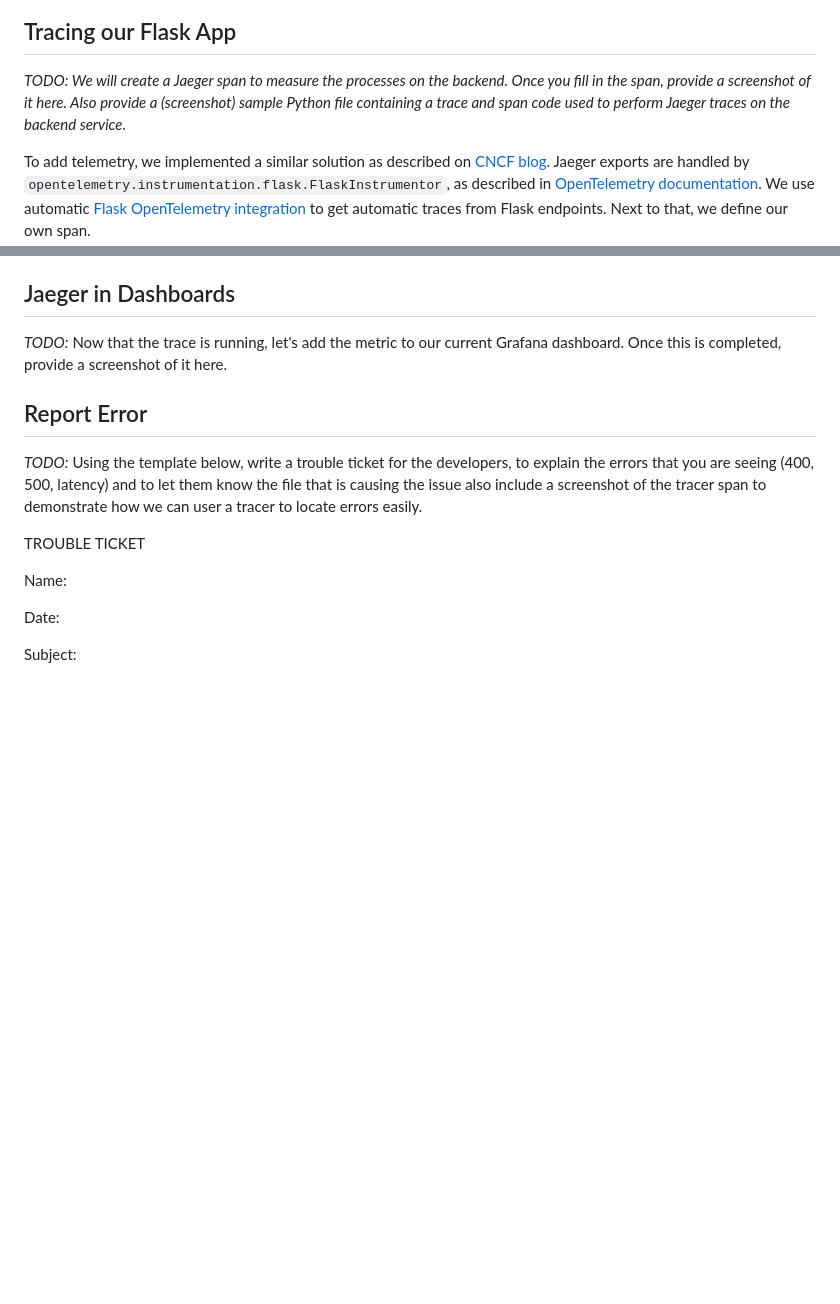
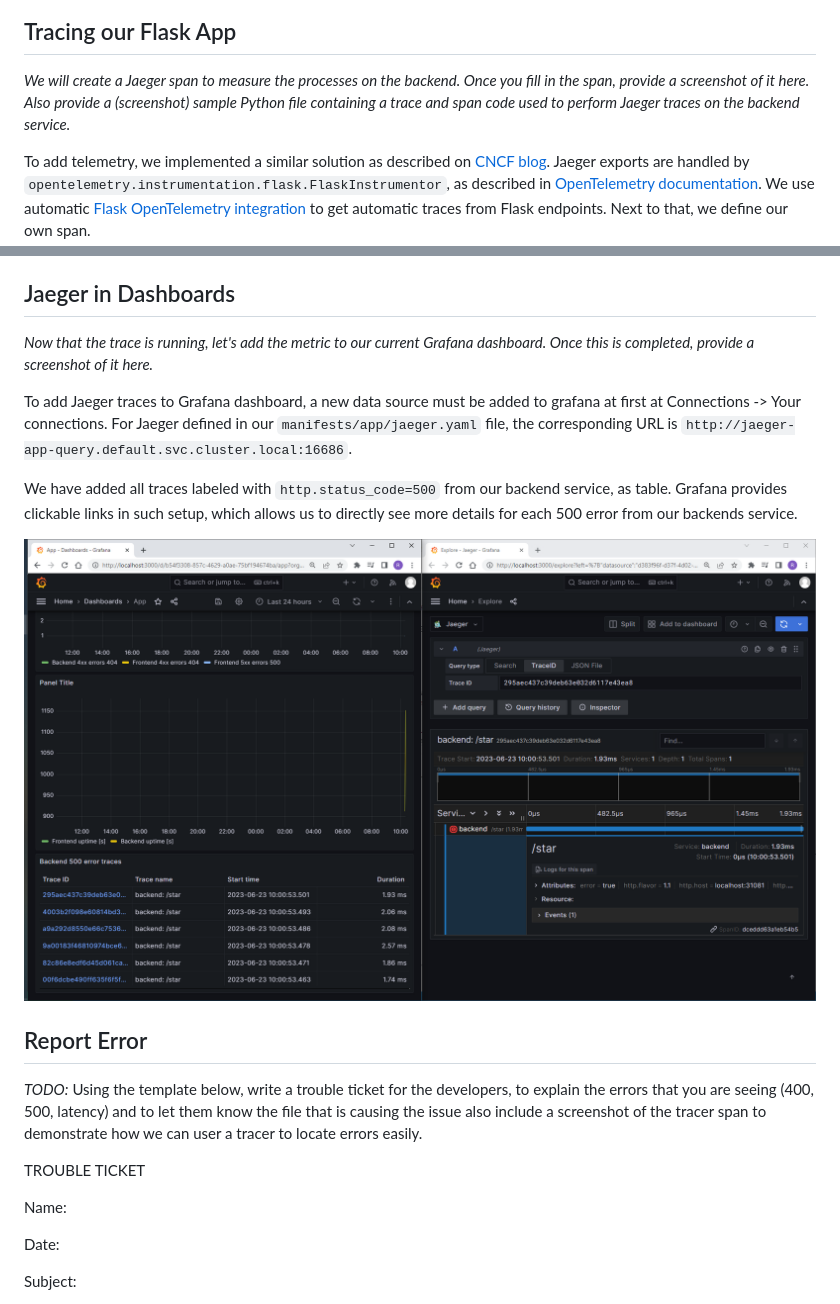
Before and after one commit to RadimCajzl/udacity-metrics-dashboard, a Markdown page: README.md, 2 parts joined by grey strips. GitHub-like rendering; pictures changed too: answer-img/jaeger-dashboard.png (added); blank space fills up the shorter version.

Commit message:
init solution: add Jaeger dashboard

```diff
--- a/README.md
+++ b/README.md
@@ -121,7 +121,7 @@ Exported dashboard code can be found in `grafana/app_dashboard.json`.
 ![App dashboard 24h](answer-img/app-dashboard-30min.png)
 
 ## Tracing our Flask App
-*TODO: We will create a Jaeger span to measure the processes on the backend. Once you fill in the span, provide a screenshot of it here. Also provide a (screenshot) sample Python file containing a trace and span code used to perform Jaeger traces on the backend service.*
+*We will create a Jaeger span to measure the processes on the backend. Once you fill in the span, provide a screenshot of it here. Also provide a (screenshot) sample Python file containing a trace and span code used to perform Jaeger traces on the backend service.*
 
 To add telemetry, we implemented a similar solution as described on [CNCF blog](https://www.cncf.io/blog/2022/04/22/).
 Jaeger exports are handled by `opentelemetry.instrumentation.flask.FlaskInstrumentor`, as described in
@@ -137,7 +137,16 @@ Next to that, we define our own span.
 
 
 ## Jaeger in Dashboards
-*TODO:* Now that the trace is running, let's add the metric to our current Grafana dashboard. Once this is completed, provide a screenshot of it here.
+*Now that the trace is running, let's add the metric to our current Grafana dashboard. Once this is completed, provide a screenshot of it here.*
+
+To add Jaeger traces to Grafana dashboard, a new data source must be added to grafana at first at Connections -> Your connections.
+For Jaeger defined in our `manifests/app/jaeger.yaml` file, the corresponding URL is `http://jaeger-app-query.default.svc.cluster.local:16686`.
+
+We have added all traces labeled with `http.status_code=500` from our backend service, as table. Grafana provides clickable links
+in such setup, which allows us to directly see more details for each 500 error from our backends service.
+
+![Jaeger dashboard](answer-img/jaeger-dashboard.png)
+
 
 ## Report Error
 *TODO:* Using the template below, write a trouble ticket for the developers, to explain the errors that you are seeing (400, 500, latency) and to let them know the file that is causing the issue also include a screenshot of the tracer span to demonstrate how we can user a tracer to locate errors easily.
```
Also changed, not shown: 1 other file.
